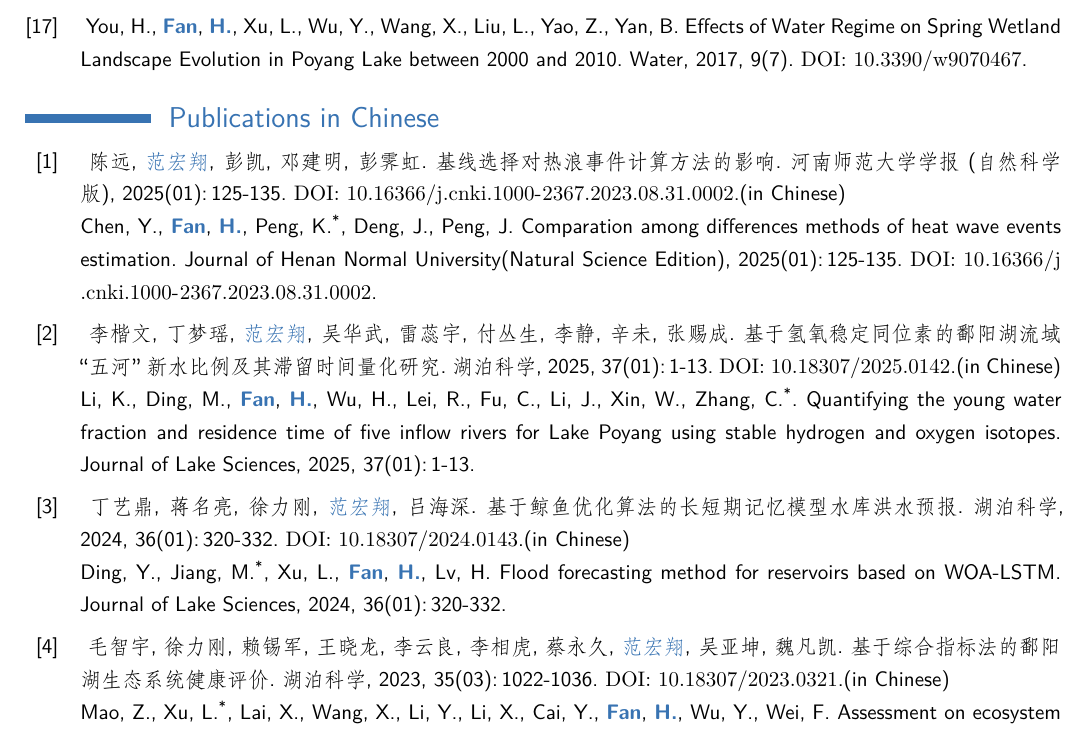
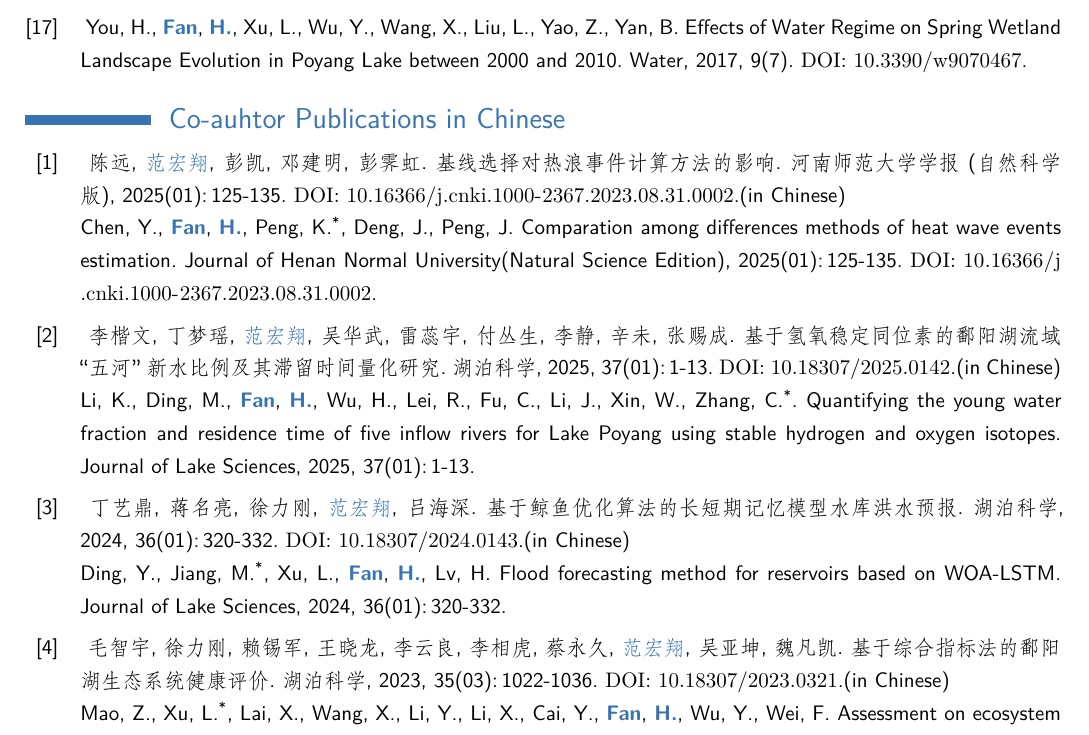
Before and after one commit to hxfan1227/curriculum-vitae-latex, a LaTeX CV (resume.tex): part of page 3 of 5 before the commit and part of page 4 of 5 after it, cut so that both start at the same text. Compiled offline with XeLaTeX.

Commit message:
revise Chinese publications

```diff
--- a/resume.tex
+++ b/resume.tex
@@ -303,5 +304,5 @@
 \printbibliography[keyword=otherauthor,title={Co-auhtor Publications}, resetnumbers=true]
-\printbibliography[keyword=chinese,title={Publications in Chinese}, resetnumbers=true]
+\printbibliography[keyword=chinese,title={Co-auhtor Publications in Chinese}, resetnumbers=true]
 \nocite{*}
 
 % Publications from a BibTeX file using the multibib package
```
Also changed, not shown: resume.tex (1 more changed lines).
